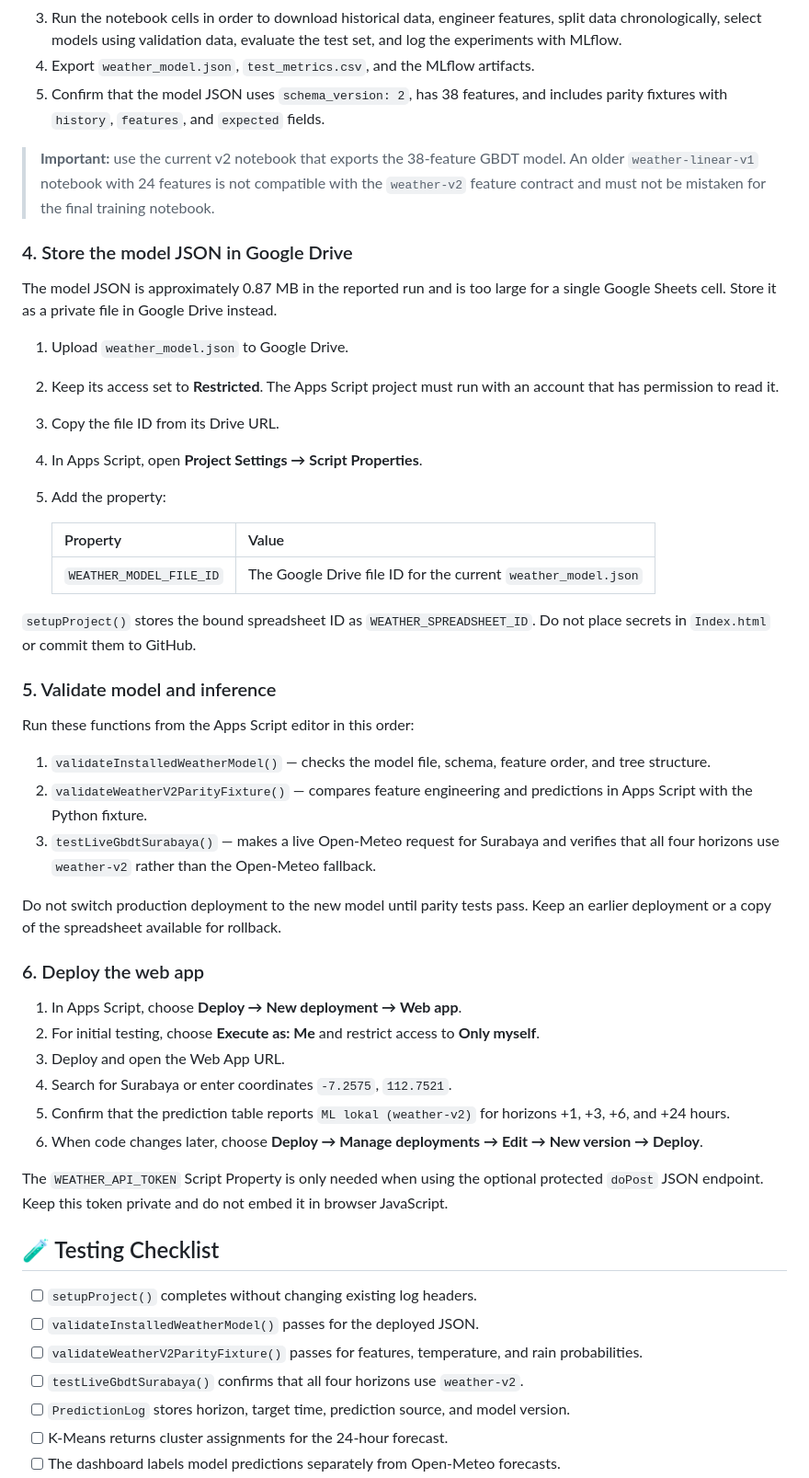
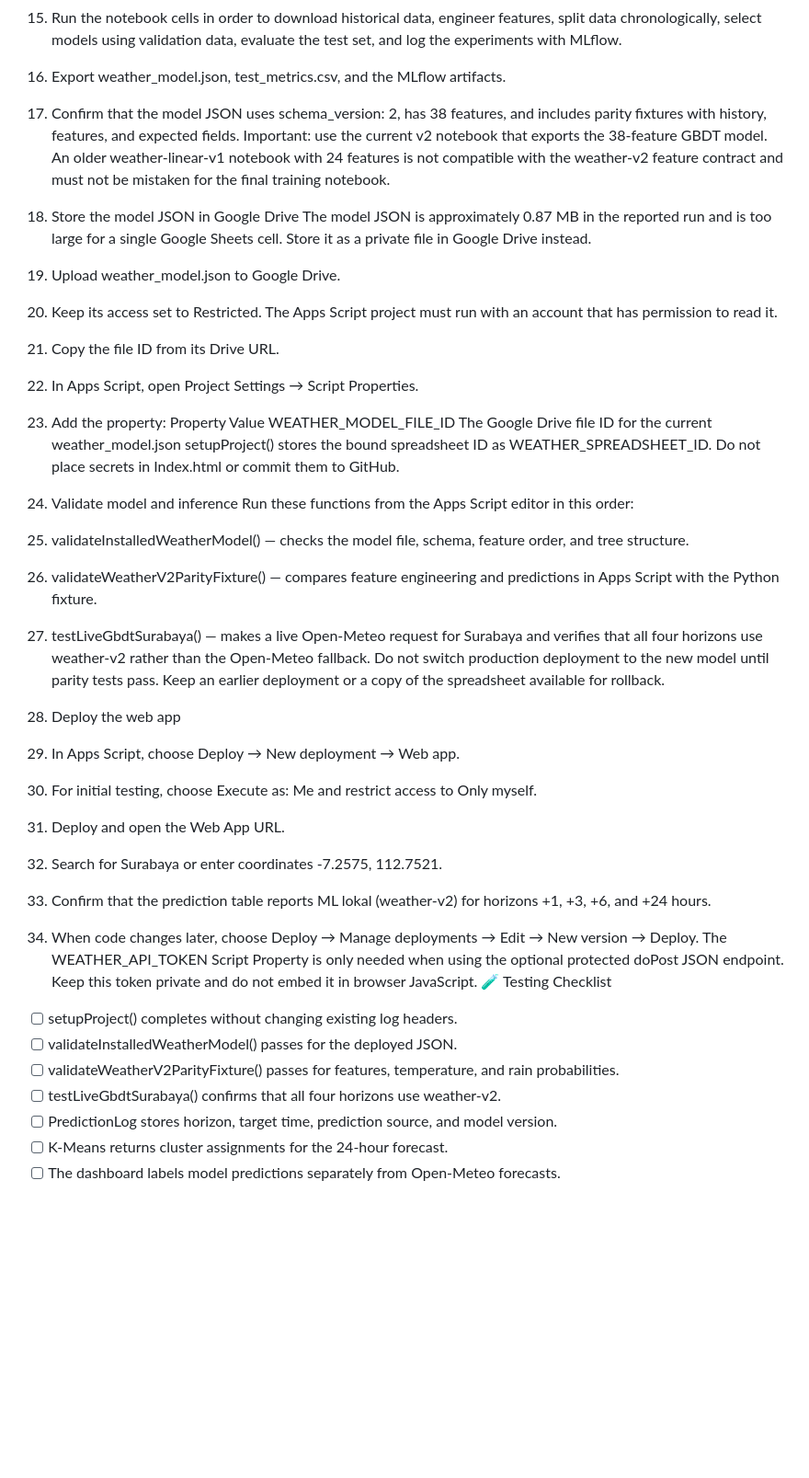
Before and after one commit to adepanjaitan23/Weather-x-Project, a Markdown page: README.md, the part around one of its changes. Shown at 92% size. Drawn GitHub-style; blank space fills up the shorter version.

```diff
--- a/README.md
+++ b/README.md
@@ -157,54 +118,39 @@ Lower MAE, RMSE, and Brier Score are generally better. Higher ROC-AUC and PR-AUC
 2. Confirm the study coordinates and date range. The current model uses Surabaya coordinates and a historical period ending with a data-availability buffer.
 3. Run the notebook cells in order to download historical data, engineer features, split data chronologically, select models using validation data, evaluate the test set, and log the experiments with MLflow.
-4. Export `weather_model.json`, `test_metrics.csv`, and the MLflow artifacts.
-5. Confirm that the model JSON uses `schema_version: 2`, has 38 features, and includes parity fixtures with `history`, `features`, and `expected` fields.
+4. Export weather_model.json, test_metrics.csv, and the MLflow artifacts.
+5. Confirm that the model JSON uses schema_version: 2, has 38 features, and includes parity fixtures with history, features, and expected fields.
+Important: use the current v2 notebook that exports the 38-feature GBDT model. An older weather-linear-v1 notebook with 24 features is not compatible with the weather-v2 feature contract and must not be mistaken for the final training notebook.
 
-> **Important:** use the current v2 notebook that exports the 38-feature GBDT model. An older `weather-linear-v1` notebook with 24 features is not compatible with the `weather-v2` feature contract and must not be mistaken for the final training notebook.
-
-### 4. Store the model JSON in Google Drive
-
+4. Store the model JSON in Google Drive
 The model JSON is approximately 0.87 MB in the reported run and is too large for a single Google Sheets cell. Store it as a private file in Google Drive instead.
-
-1. Upload `weather_model.json` to Google Drive.
-2. Keep its access set to **Restricted**. The Apps Script project must run with an account that has permission to read it.
+1. Upload weather_model.json to Google Drive.
+2. Keep its access set to Restricted. The Apps Script project must run with an account that has permission to read it.
 3. Copy the file ID from its Drive URL.
-4. In Apps Script, open **Project Settings → Script Properties**.
+4. In Apps Script, open Project Settings → Script Properties.
 5. Add the property:
-
-   | Property | Value |
-   |---|---|
-   | `WEATHER_MODEL_FILE_ID` | The Google Drive file ID for the current `weather_model.json` |
-
-`setupProject()` stores the bound spreadsheet ID as `WEATHER_SPREADSHEET_ID`. Do not place secrets in `Index.html` or commit them to GitHub.
-
-### 5. Validate model and inference
-
+   Property	Value
+   WEATHER_MODEL_FILE_ID	The Google Drive file ID for the current weather_model.json
+setupProject() stores the bound spreadsheet ID as WEATHER_SPREADSHEET_ID. Do not place secrets in Index.html or commit them to GitHub.
+5. Validate model and inference
 Run these functions from the Apps Script editor in this order:
-
-1. `validateInstalledWeatherModel()` — checks the model file, schema, feature order, and tree structure.
-2. `validateWeatherV2ParityFixture()` — compares feature engineering and predictions in Apps Script with the Python fixture.
-3. `testLiveGbdtSurabaya()` — makes a live Open-Meteo request for Surabaya and verifies that all four horizons use `weather-v2` rather than the Open-Meteo fallback.
-
+1. validateInstalledWeatherModel() — checks the model file, schema, feature order, and tree structure.
+2. validateWeatherV2ParityFixture() — compares feature engineering and predictions in Apps Script with the Python fixture.
+3. testLiveGbdtSurabaya() — makes a live Open-Meteo request for Surabaya and verifies that all four horizons use weather-v2 rather than the Open-Meteo fallback.
 Do not switch production deployment to the new model until parity tests pass. Keep an earlier deployment or a copy of the spreadsheet available for rollback.
-
-### 6. Deploy the web app
-
-1. In Apps Script, choose **Deploy → New deployment → Web app**.
-2. For initial testing, choose **Execute as: Me** and restrict access to **Only myself**.
+6. Deploy the web app
+1. In Apps Script, choose Deploy → New deployment → Web app.
+2. For initial testing, choose Execute as: Me and restrict access to Only myself.
 3. Deploy and open the Web App URL.
-4. Search for Surabaya or enter coordinates `-7.2575`, `112.7521`.
-5. Confirm that the prediction table reports `ML lokal (weather-v2)` for horizons +1, +3, +6, and +24 hours.
-6. When code changes later, choose **Deploy → Manage deployments → Edit → New version → Deploy**.
-
-The `WEATHER_API_TOKEN` Script Property is only needed when using the optional protected `doPost` JSON endpoint. Keep this token private and do not embed it in browser JavaScript.
-
-## 🧪 Testing Checklist
-
-- [ ] `setupProject()` completes without changing existing log headers.
-- [ ] `validateInstalledWeatherModel()` passes for the deployed JSON.
-- [ ] `validateWeatherV2ParityFixture()` passes for features, temperature, and rain probabilities.
-- [ ] `testLiveGbdtSurabaya()` confirms that all four horizons use `weather-v2`.
-- [ ] `PredictionLog` stores horizon, target time, prediction source, and model version.
+4. Search for Surabaya or enter coordinates -7.2575, 112.7521.
+5. Confirm that the prediction table reports ML lokal (weather-v2) for horizons +1, +3, +6, and +24 hours.
+6. When code changes later, choose Deploy → Manage deployments → Edit → New version → Deploy.
+The WEATHER_API_TOKEN Script Property is only needed when using the optional protected doPost JSON endpoint. Keep this token private and do not embed it in browser JavaScript.
+🧪 Testing Checklist
+- [ ] setupProject() completes without changing existing log headers.
+- [ ] validateInstalledWeatherModel() passes for the deployed JSON.
+- [ ] validateWeatherV2ParityFixture() passes for features, temperature, and rain probabilities.
+- [ ] testLiveGbdtSurabaya() confirms that all four horizons use weather-v2.
+- [ ] PredictionLog stores horizon, target time, prediction source, and model version.
 - [ ] K-Means returns cluster assignments for the 24-hour forecast.
 - [ ] The dashboard labels model predictions separately from Open-Meteo forecasts.
 - [ ] Historical evaluation only runs once the reference data for the target time is available.
```
Also changed, not shown: other parts of README.md (+92 -146 lines).
